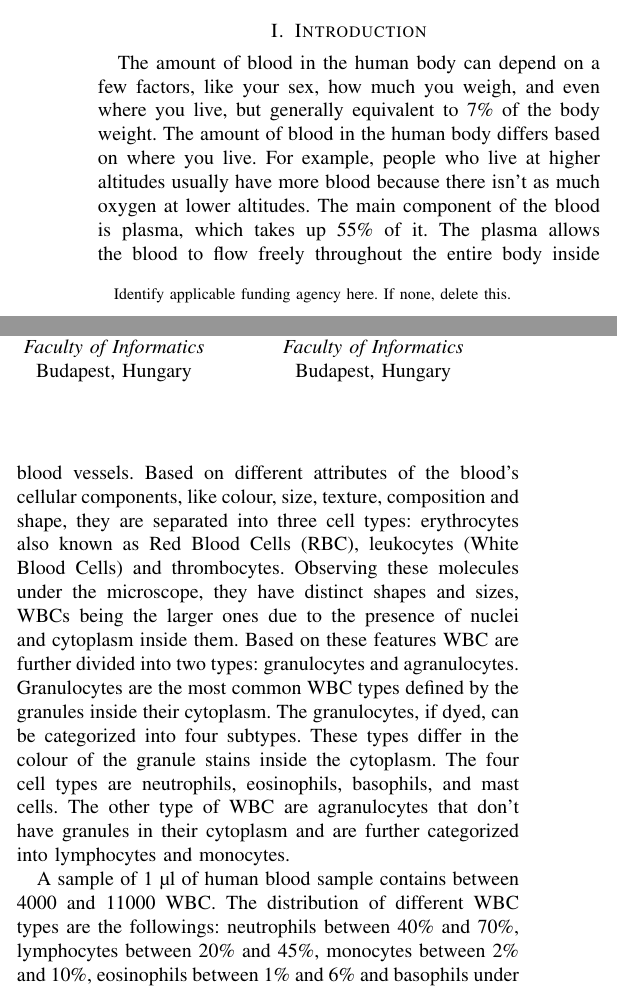
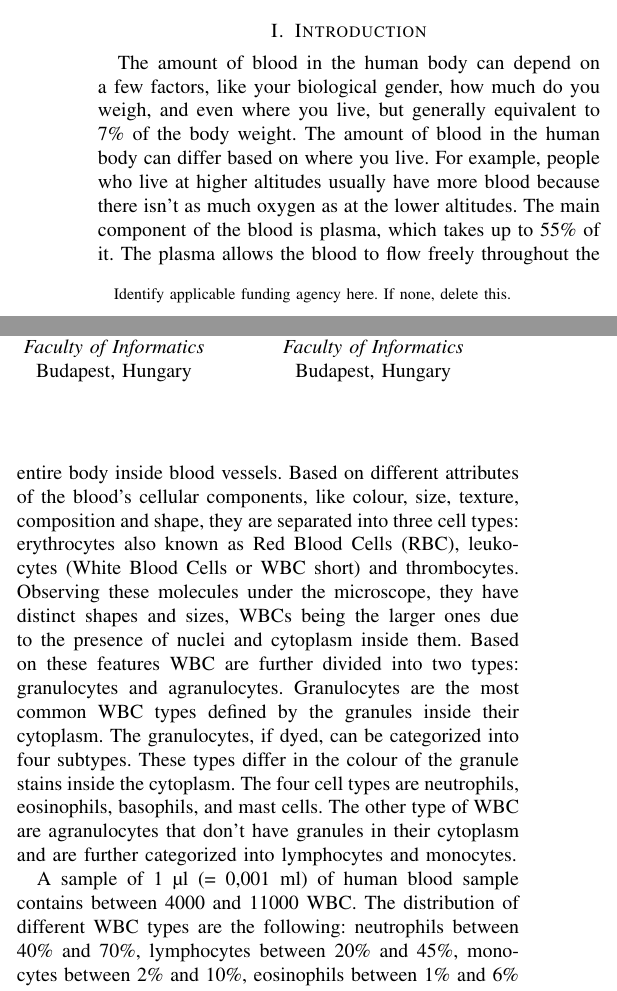
Before and after one commit to JNSchwartz/better_blood, a LaTeX paper (main_sample.tex, which reads introduction.tex): two parts of the columns of page 1 of 5, joined at a grey line, cut so that both start at the same text. Compiled offline with pdfLaTeX.

Commit message:
Update introduction.tex

```diff
--- a/introduction.tex
+++ b/introduction.tex
@@ -1,12 +1,12 @@
 \section{Introduction}
-The amount of blood in the human body can depend on a few factors, like your sex, how much you weigh, and even where you live, but generally equivalent to 7\% of the body weight. The amount of blood in the human body differs based on where you live. For example, people who live at higher altitudes usually have more blood because there isn’t as much oxygen at lower altitudes. The main component of the blood is plasma, which takes up 55\% of it.
-The plasma allows the blood to flow freely throughout the entire body inside blood vessels. Based on different attributes of the blood’s cellular components, like colour, size, texture, composition and shape, they are separated into three cell types: erythrocytes also known as Red Blood Cells (RBC), leukocytes (White Blood Cells) and thrombocytes. Observing these molecules under the microscope, they have distinct shapes and sizes, WBCs being the larger ones due to the presence of nuclei and cytoplasm inside them.
+The amount of blood in the human body can depend on a few factors, like your biological gender, how much do you weigh, and even where you live, but generally equivalent to 7\% of the body weight. The amount of blood in the human body can differ based on where you live. For example, people who live at higher altitudes usually have more blood because there isn’t as much oxygen as at the lower altitudes. The main component of the blood is plasma, which takes up to 55\% of it.
+The plasma allows the blood to flow freely throughout the entire body inside blood vessels. Based on different attributes of the blood’s cellular components, like colour, size, texture, composition and shape, they are separated into three cell types: erythrocytes also known as Red Blood Cells (RBC), leukocytes (White Blood Cells or WBC short) and thrombocytes. Observing these molecules under the microscope, they have distinct shapes and sizes, WBCs being the larger ones due to the presence of nuclei and cytoplasm inside them.
 Based on these features WBC are further divided into two types: granulocytes and agranulocytes.
 Granulocytes are the most common WBC types defined by the granules inside their cytoplasm. The granulocytes, if dyed, can be categorized into four subtypes. These types differ in the colour of the granule stains inside the cytoplasm. The four cell types are neutrophils, eosinophils, basophils, and mast cells. The other type of WBC are agranulocytes that don't have granules in their cytoplasm and are further categorized into lymphocytes and monocytes.
 
 %figure about WBC cells
 
-A sample of 1 µl of human blood sample contains between 4000 and 11000 WBC. The distribution of different WBC types are the followings: neutrophils between 40\% and 70\%, lymphocytes between 20\% and 45\%, monocytes between 2\% and 10\%, eosinophils between 1\% and 6\% and basophils under 1\%. Although basophils make up less than 1\% of the blood, they play an important role in the health of humans. Any minor imbalance might indicate serious health issues, e.g., leukemia,
+A sample of 1 µl (= 0,001 ml) of human blood sample contains between 4000 and 11000 WBC. The distribution of different WBC types are the following: neutrophils between 40\% and 70\%, lymphocytes between 20\% and 45\%, monocytes between 2\% and 10\%, eosinophils between 1\% and 6\% and basophils under 1\%. Although basophils make up less than 1\% of the blood, they play an important role in the health of humans. Any minor imbalance might indicate serious health issues, e.g., leukemia,
 % https://www.sciencedirect.com/science/article/pii/S0169260718317802?via%3Dihub
 which has been considered as the leading death cause among various cancers due to lack of proper treatment. So it is important to diagnose the disease in the early stage. To avoid these kinds of diseases, it is necessary to determine the distribution and the exact count of WBC in the body. At the present there are two commonly used ways to achieve this: the first method involves a specialist who manually counts the cells with the help of a hemocytometer, while the other method is using an automated analyzer.
 %https://mural.uv.es/basgaros/Cell-counting-Neubauer-chamber.pdf
```
